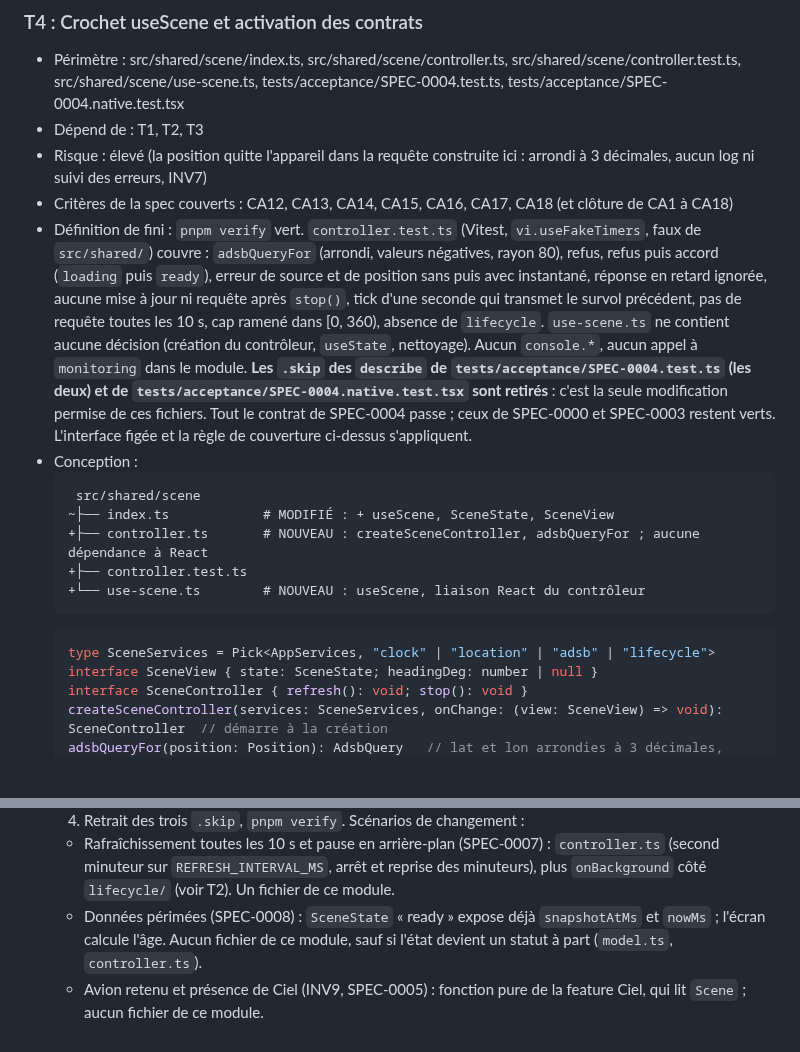
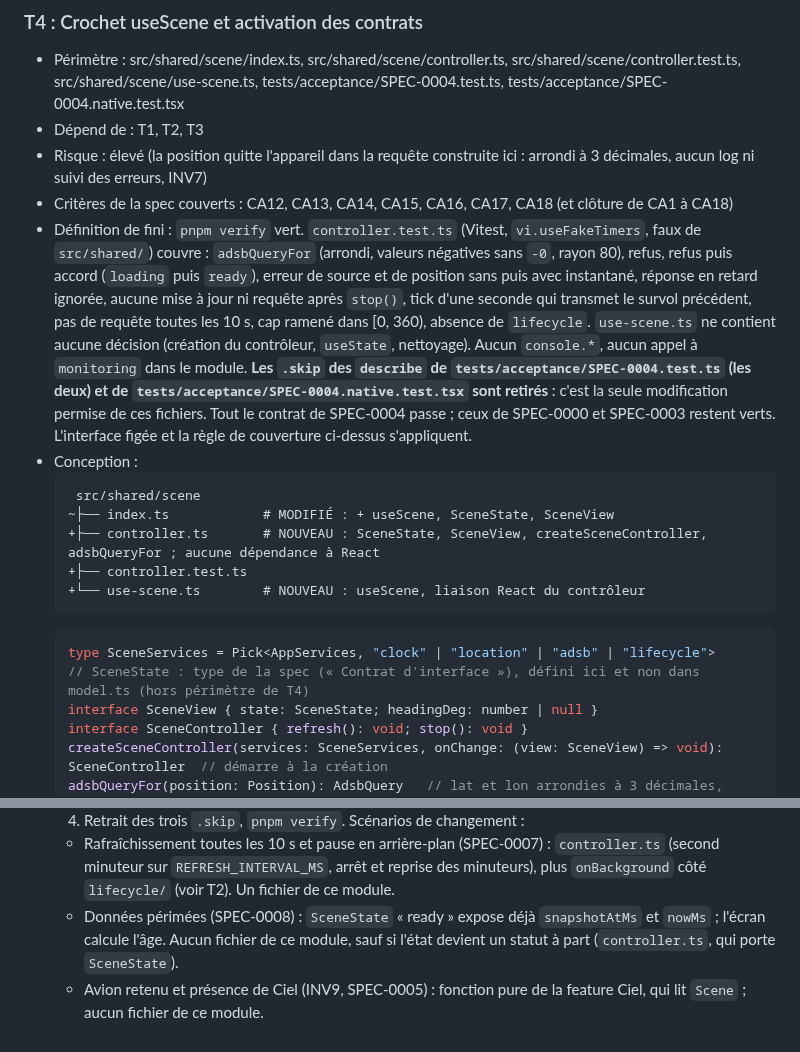
Before and after one commit to s4mf3nn/skyline, a Markdown page: specs/SPEC-0004-calcul-scene/plan.md, 2 parts joined by grey strips. GitHub-like rendering; blank space fills up the shorter version.

Commit message:
docs(spec-0004): préciser l'origine de SceneState dans le plan
Co-Authored-By: Claude Sonnet 5.5 <noreply@anthropic.com>

````diff
--- a/specs/SPEC-0004-calcul-scene/plan.md
+++ b/specs/SPEC-0004-calcul-scene/plan.md
@@ -147,17 +147,18 @@ Constats partagés :
 - Dépend de : T1, T2, T3
 - Risque : élevé (la position quitte l'appareil dans la requête construite ici : arrondi à 3 décimales, aucun log ni suivi des erreurs, INV7)
 - Critères de la spec couverts : CA12, CA13, CA14, CA15, CA16, CA17, CA18 (et clôture de CA1 à CA18)
-- Définition de fini : `pnpm verify` vert. `controller.test.ts` (Vitest, `vi.useFakeTimers`, faux de `src/shared/`) couvre : `adsbQueryFor` (arrondi, valeurs négatives, rayon 80), refus, refus puis accord (`loading` puis `ready`), erreur de source et de position sans puis avec instantané, réponse en retard ignorée, aucune mise à jour ni requête après `stop()`, tick d'une seconde qui transmet le survol précédent, pas de requête toutes les 10 s, cap ramené dans [0, 360), absence de `lifecycle`. `use-scene.ts` ne contient aucune décision (création du contrôleur, `useState`, nettoyage). Aucun `console.*`, aucun appel à `monitoring` dans le module. **Les `.skip` des `describe` de `tests/acceptance/SPEC-0004.test.ts` (les deux) et de `tests/acceptance/SPEC-0004.native.test.tsx` sont retirés** : c'est la seule modification permise de ces fichiers. Tout le contrat de SPEC-0004 passe ; ceux de SPEC-0000 et SPEC-0003 restent verts. L'interface figée et la règle de couverture ci-dessus s'appliquent.
+- Définition de fini : `pnpm verify` vert. `controller.test.ts` (Vitest, `vi.useFakeTimers`, faux de `src/shared/`) couvre : `adsbQueryFor` (arrondi, valeurs négatives sans `-0`, rayon 80), refus, refus puis accord (`loading` puis `ready`), erreur de source et de position sans puis avec instantané, réponse en retard ignorée, aucune mise à jour ni requête après `stop()`, tick d'une seconde qui transmet le survol précédent, pas de requête toutes les 10 s, cap ramené dans [0, 360), absence de `lifecycle`. `use-scene.ts` ne contient aucune décision (création du contrôleur, `useState`, nettoyage). Aucun `console.*`, aucun appel à `monitoring` dans le module. **Les `.skip` des `describe` de `tests/acceptance/SPEC-0004.test.ts` (les deux) et de `tests/acceptance/SPEC-0004.native.test.tsx` sont retirés** : c'est la seule modification permise de ces fichiers. Tout le contrat de SPEC-0004 passe ; ceux de SPEC-0000 et SPEC-0003 restent verts. L'interface figée et la règle de couverture ci-dessus s'appliquent.
 - Conception :
   ```diff
    src/shared/scene
   ~├── index.ts            # MODIFIÉ : + useScene, SceneState, SceneView
-  +├── controller.ts       # NOUVEAU : createSceneController, adsbQueryFor ; aucune dépendance à React
+  +├── controller.ts       # NOUVEAU : SceneState, SceneView, createSceneController, adsbQueryFor ; aucune dépendance à React
   +├── controller.test.ts
   +└── use-scene.ts        # NOUVEAU : useScene, liaison React du contrôleur
   ```
   ```ts
   type SceneServices = Pick<AppServices, "clock" | "location" | "adsb" | "lifecycle">
+  // SceneState : type de la spec (« Contrat d'interface »), défini ici et non dans model.ts (hors périmètre de T4)
   interface SceneView { state: SceneState; headingDeg: number | null }
   interface SceneController { refresh(): void; stop(): void }
   createSceneController(services: SceneServices, onChange: (view: SceneView) => void): SceneController  // démarre à la création
@@ -184,5 +185,5 @@ Constats partagés :
   4. Retrait des trois `.skip`, `pnpm verify`.
   Scénarios de changement :
   - Rafraîchissement toutes les 10 s et pause en arrière-plan (SPEC-0007) : `controller.ts` (second minuteur sur `REFRESH_INTERVAL_MS`, arrêt et reprise des minuteurs), plus `onBackground` côté `lifecycle/` (voir T2). Un fichier de ce module.
-  - Données périmées (SPEC-0008) : `SceneState` « ready » expose déjà `snapshotAtMs` et `nowMs` ; l'écran calcule l'âge. Aucun fichier de ce module, sauf si l'état devient un statut à part (`model.ts`, `controller.ts`).
+  - Données périmées (SPEC-0008) : `SceneState` « ready » expose déjà `snapshotAtMs` et `nowMs` ; l'écran calcule l'âge. Aucun fichier de ce module, sauf si l'état devient un statut à part (`controller.ts`, qui porte `SceneState`).
   - Avion retenu et présence de Ciel (INV9, SPEC-0005) : fonction pure de la feature Ciel, qui lit `Scene` ; aucun fichier de ce module.
````
